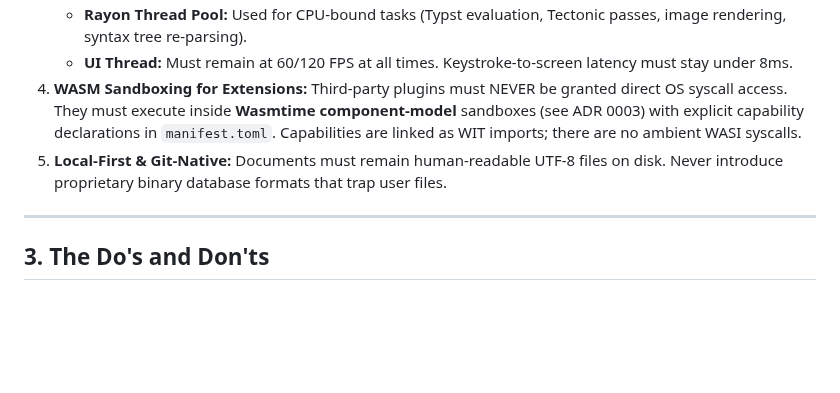
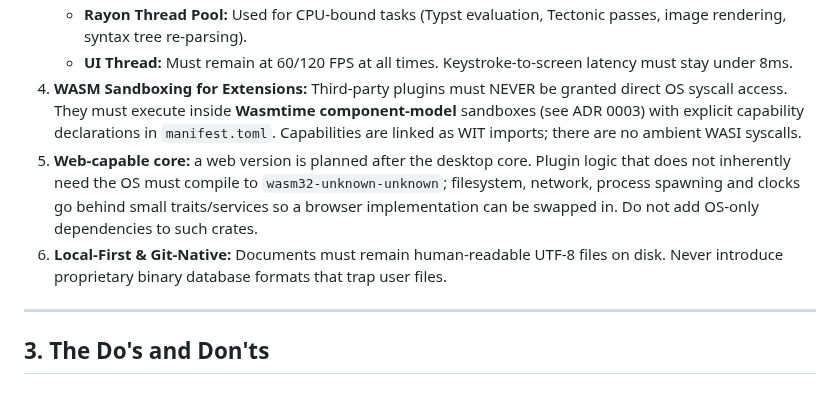
Before and after one commit to Fundaments-Work/Manang, a Markdown page: AGENTS.md, the part around the change. Drawn GitHub-style; blank space fills up the shorter version.

```diff
--- a/AGENTS.md
+++ b/AGENTS.md
@@ -29,7 +29,8 @@ When writing or modifying code in this codebase, you MUST adhere to the followin
    - **Rayon Thread Pool:** Used for CPU-bound tasks (Typst evaluation, Tectonic passes, image rendering, syntax tree re-parsing).
    - **UI Thread:** Must remain at 60/120 FPS at all times. Keystroke-to-screen latency must stay under 8ms.
 4. **WASM Sandboxing for Extensions:** Third-party plugins must NEVER be granted direct OS syscall access. They must execute inside **Wasmtime component-model** sandboxes (see ADR 0003) with explicit capability declarations in `manifest.toml`. Capabilities are linked as WIT imports; there are no ambient WASI syscalls.
-5. **Local-First & Git-Native:** Documents must remain human-readable UTF-8 files on disk. Never introduce proprietary binary database formats that trap user files.
+5. **Web-capable core:** a web version is planned after the desktop core. Plugin logic that does not inherently need the OS must compile to `wasm32-unknown-unknown`; filesystem, network, process spawning and clocks go behind small traits/services so a browser implementation can be swapped in. Do not add OS-only dependencies to such crates.
+6. **Local-First & Git-Native:** Documents must remain human-readable UTF-8 files on disk. Never introduce proprietary binary database formats that trap user files.
 
 ---
 
```
Also changed, not shown: docs/plans/2026-10-18-roadmap.md (+16 -0 lines).
